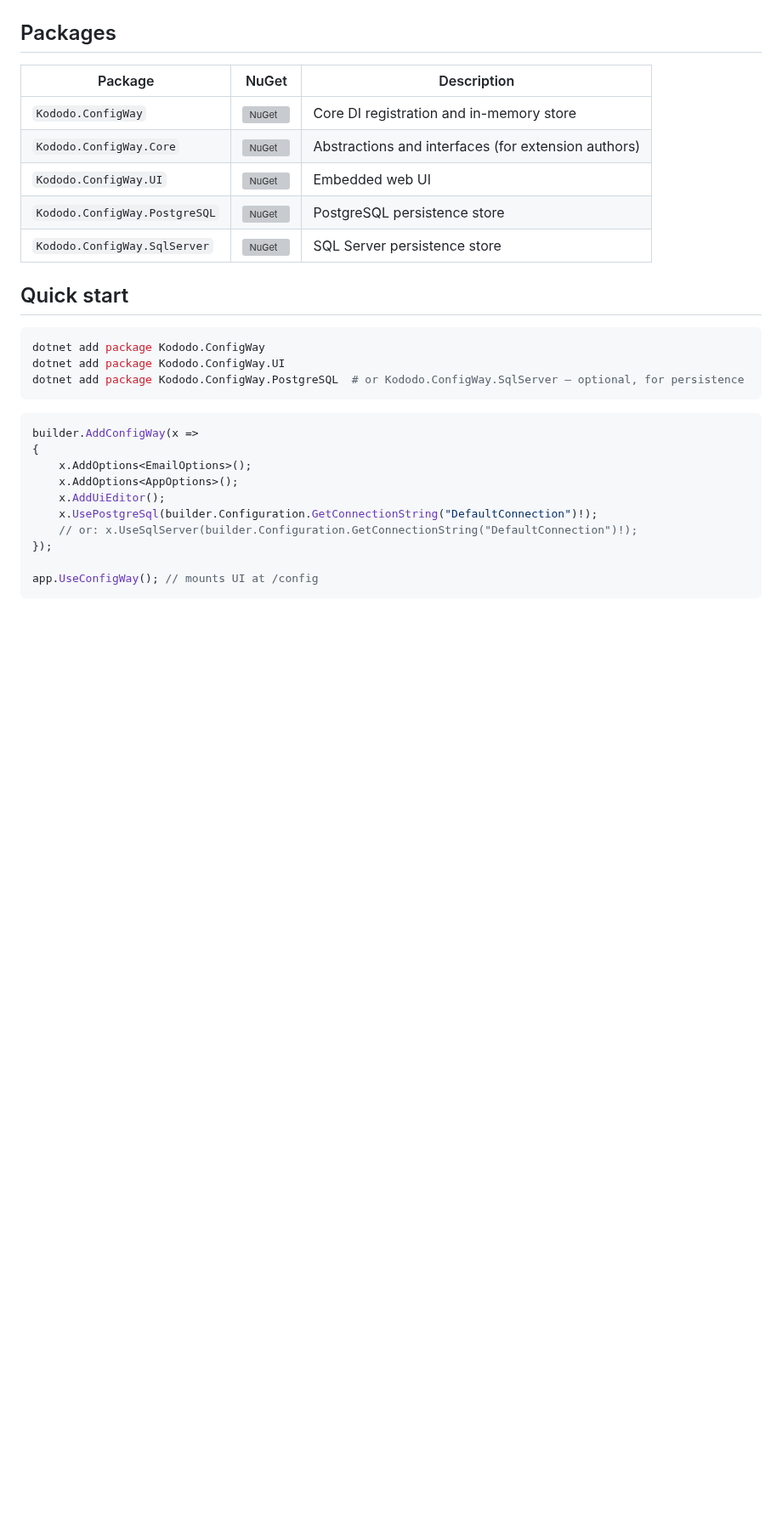
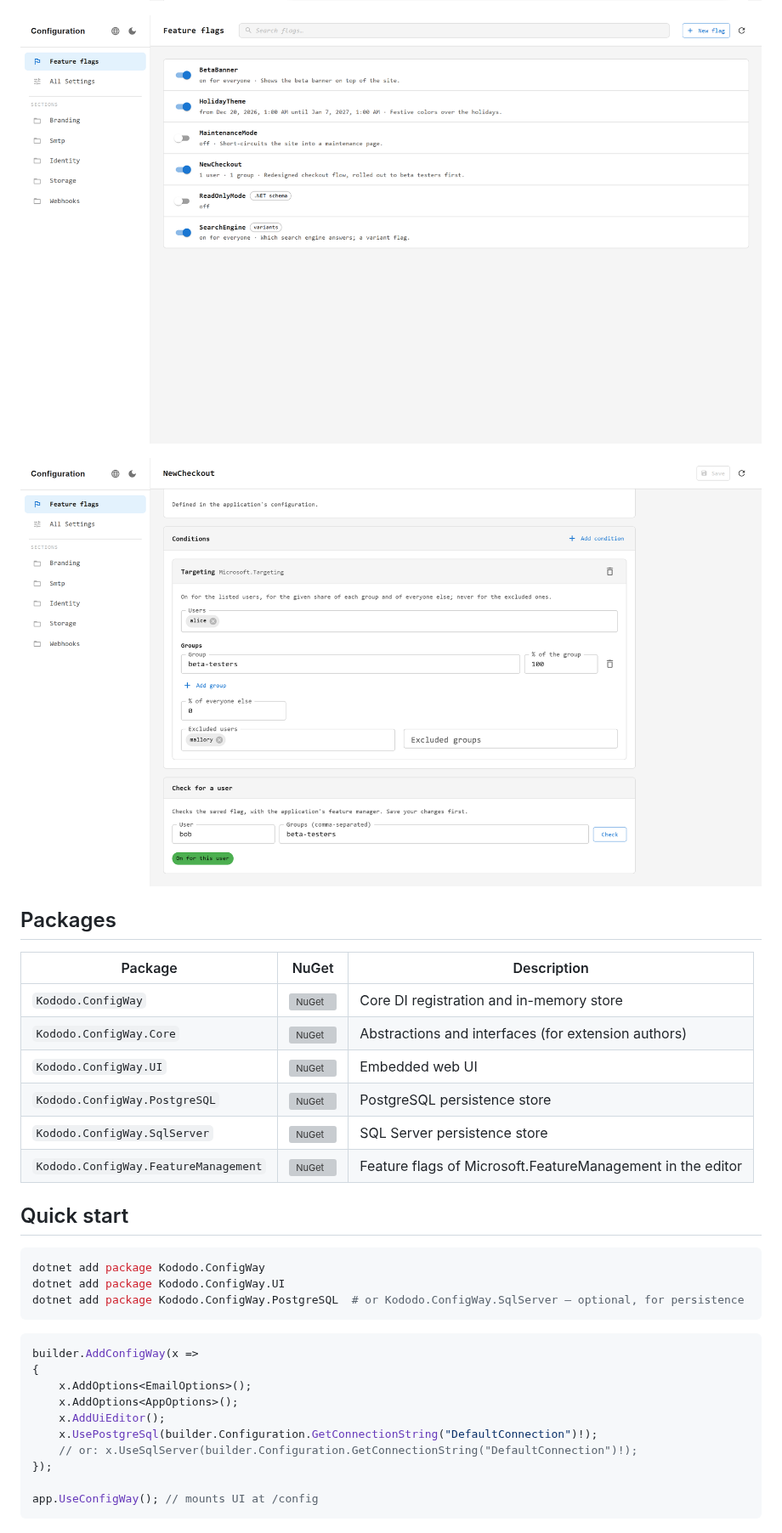
Before and after one commit to kododo-dev/ConfigWay, a Markdown page: README.md, the part around one of its changes. Shown at 85% size. Rendered like a GitHub page; pictures changed too: docs/screenshots/03-array-editor.png, docs/screenshots/04-feature-flags.png (added), docs/screenshots/05-flag-editor.png (added); blank space fills up the shorter version; grey boxes are pictures that could not be loaded.

```diff
--- a/README.md
+++ b/README.md
@@ -15,6 +15,10 @@ A live demo is available at [kododo.dev/configway/demo](https://kododo.dev/confi
 
 ![Array editor](docs/screenshots/03-array-editor.png)
 
+![Feature flags](docs/screenshots/04-feature-flags.png)
+
+![Flag editor](docs/screenshots/05-flag-editor.png)
+
 ## Packages
 
 | Package | NuGet | Description |
@@ -24,6 +28,7 @@ A live demo is available at [kododo.dev/configway/demo](https://kododo.dev/confi
 | `Kododo.ConfigWay.UI` | [![NuGet](https://img.shields.io/nuget/v/Kododo.ConfigWay.UI)](https://www.nuget.org/packages/Kododo.ConfigWay.UI) | Embedded web UI |
 | `Kododo.ConfigWay.PostgreSQL` | [![NuGet](https://img.shields.io/nuget/v/Kododo.ConfigWay.PostgreSQL)](https://www.nuget.org/packages/Kododo.ConfigWay.PostgreSQL) | PostgreSQL persistence store |
 | `Kododo.ConfigWay.SqlServer` | [![NuGet](https://img.shields.io/nuget/v/Kododo.ConfigWay.SqlServer)](https://www.nuget.org/packages/Kododo.ConfigWay.SqlServer) | SQL Server persistence store |
+| `Kododo.ConfigWay.FeatureManagement` | [![NuGet](https://img.shields.io/nuget/v/Kododo.ConfigWay.FeatureManagement)](https://www.nuget.org/packages/Kododo.ConfigWay.FeatureManagement) | Feature flags of Microsoft.FeatureManagement in the editor |
 
 ## Quick start
 
```
Also changed, not shown: other parts of README.md (+39 -1 lines), docs/feature-flags.md (added, +246 -0 lines), docs/screenshots/01-overview.png, docs/screenshots/02-fields.png.
